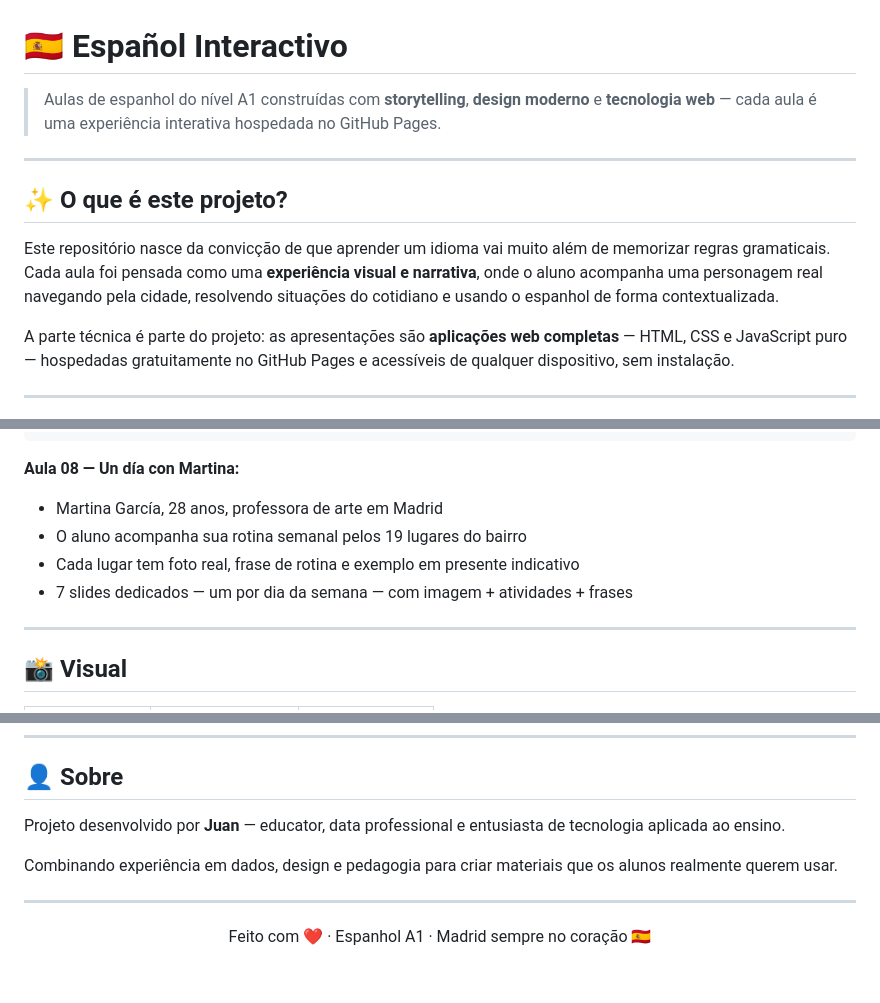
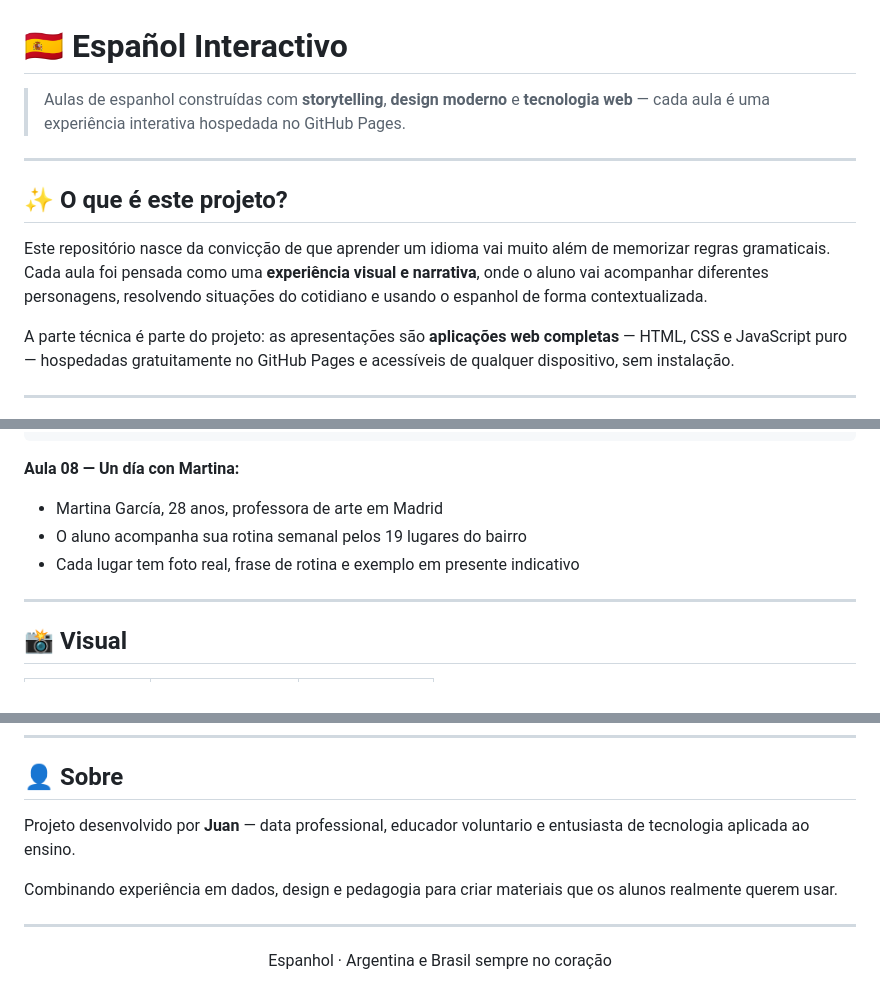
Before and after one commit to juanidives/espanhol, a Markdown page: README.md, 3 parts joined by grey strips. Drawn GitHub-style.

Commit message:
ajustes no README

```diff
--- a/README.md
+++ b/README.md
@@ -1,12 +1,12 @@
 # 🇪🇸 Español Interactivo
 
-> Aulas de espanhol do nível A1 construídas com **storytelling**, **design moderno** e **tecnologia web** — cada aula é uma experiência interativa hospedada no GitHub Pages.
+> Aulas de espanhol construídas com **storytelling**, **design moderno** e **tecnologia web** — cada aula é uma experiência interativa hospedada no GitHub Pages.
 
 ---
 
 ## ✨ O que é este projeto?
 
-Este repositório nasce da convicção de que aprender um idioma vai muito além de memorizar regras gramaticais. Cada aula foi pensada como uma **experiência visual e narrativa**, onde o aluno acompanha uma personagem real navegando pela cidade, resolvendo situações do cotidiano e usando o espanhol de forma contextualizada.
+Este repositório nasce da convicção de que aprender um idioma vai muito além de memorizar regras gramaticais. Cada aula foi pensada como uma **experiência visual e narrativa**, onde o aluno vai acompanhar diferentes personagens, resolvendo situações do cotidiano e usando o espanhol de forma contextualizada.
 
 A parte técnica é parte do projeto: as apresentações são **aplicações web completas** — HTML, CSS e JavaScript puro — hospedadas gratuitamente no GitHub Pages e acessíveis de qualquer dispositivo, sem instalação.
 
@@ -73,7 +73,6 @@ Personagem → Contexto real → Vocabulário → Gramática → Prática oral
 - Martina García, 28 anos, professora de arte em Madrid
 - O aluno acompanha sua rotina semanal pelos 19 lugares do bairro
 - Cada lugar tem foto real, frase de rotina e exemplo em presente indicativo
-- 7 slides dedicados — um por dia da semana — com imagem + atividades + frases
 
 ---
 
@@ -133,12 +132,12 @@ Cada aula vem acompanhada de:
 
 ## 👤 Sobre
 
-Projeto desenvolvido por **Juan** — educator, data professional e entusiasta de tecnologia aplicada ao ensino.
+Projeto desenvolvido por **Juan** — data professional, educador voluntario e entusiasta de tecnologia aplicada ao ensino.
 
 Combinando experiência em dados, design e pedagogia para criar materiais que os alunos realmente querem usar.
 
 ---
 
 <p align="center">
-  Feito com ❤️ · Espanhol A1 · Madrid sempre no coração 🇪🇸
+  Espanhol · Argentina e Brasil sempre no coração
 </p>
```
